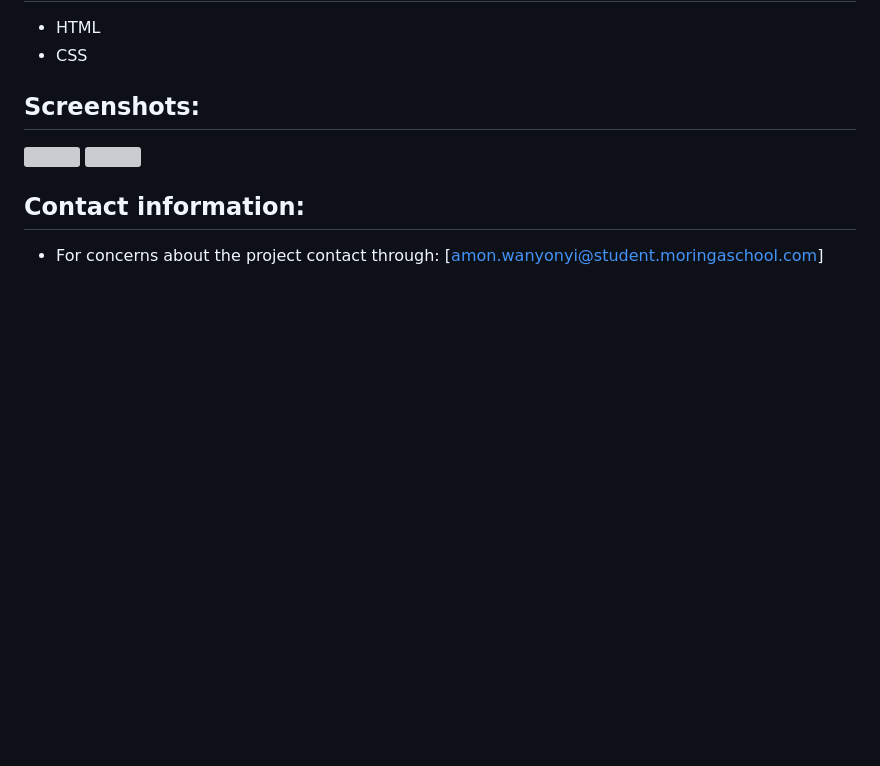
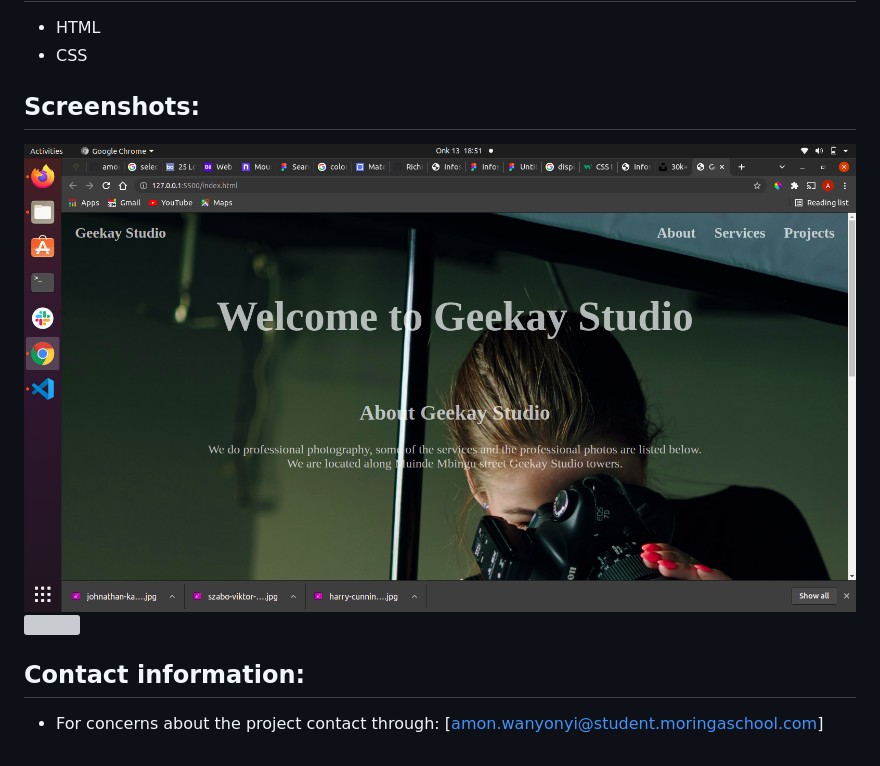
Before and after one commit to amon-wanyonyi/ip_one, a Markdown page: README.md, the part around the change. Rendered like a GitHub page; pictures changed too: images/scn1.png (added); blank space fills up the shorter version; grey boxes are pictures that could not be loaded.

```diff
--- a/README.md
+++ b/README.md
@@ -8,8 +8,8 @@
 * HTML
 * CSS
 ## Screenshots:
-<img src="images/screenshot.png">
-<img src="images/screenshot1.png">
+<img src="/images/scn1.png">
+<img src="images/scn2.png">
 
 ## Contact information:
 - For concerns about the project contact through:
```
Also changed, not shown: 5 other files.
